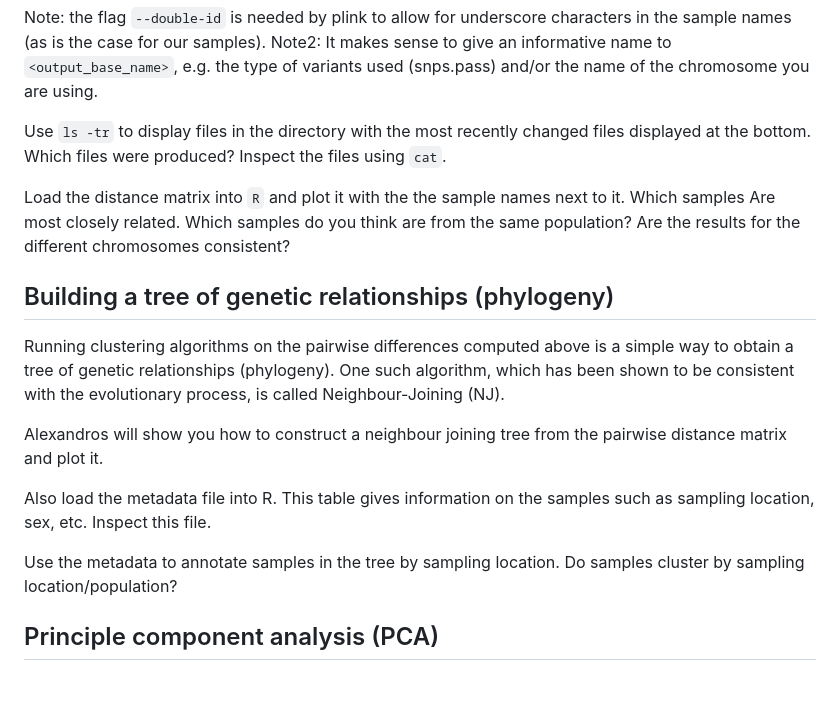
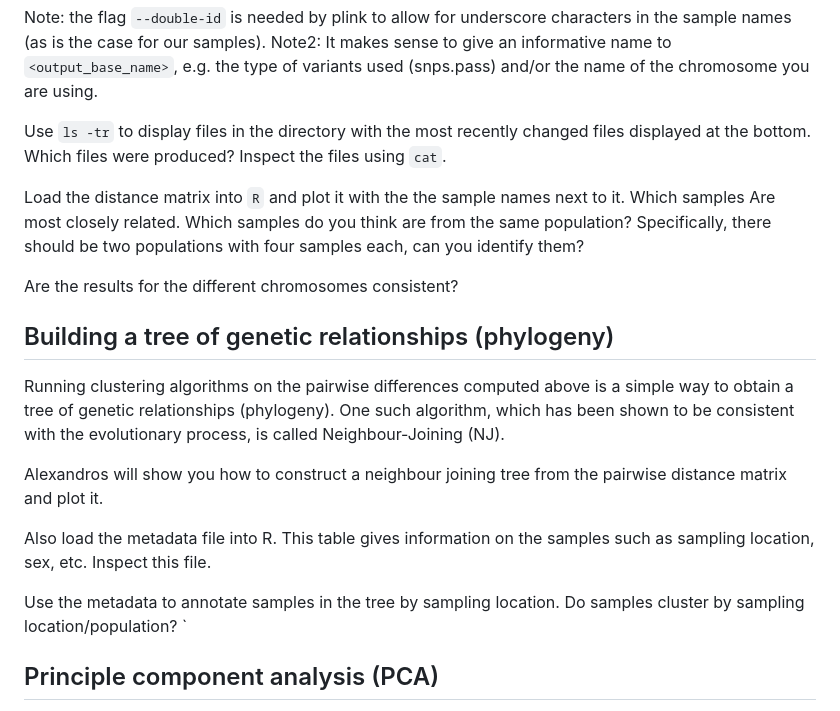
Before and after one commit to feilchenfeldt/Evolutionary_Genomics_Tutorial, a Markdown page: PopulationGenomics.md, the part around one of its changes. Rendered like a GitHub page; blank space fills up the shorter version.

```diff
--- a/PopulationGenomics.md
+++ b/PopulationGenomics.md
@@ -38,7 +38,9 @@ Note: the flag `--double-id` is needed by plink to allow for underscore characte
 
 Use `ls -tr` to display files in the directory with the most recently changed files displayed at the bottom. Which files were produced? Inspect the files using `cat`.
 
-Load the distance matrix into `R` and plot it with the the sample names next to it. Which samples Are most closely related. Which samples do you think are from the same population? Are the results for the different chromosomes consistent?
+Load the distance matrix into `R` and plot it with the the sample names next to it. Which samples Are most closely related. Which samples do you think are from the same population? Specifically, there should be two populations with four samples each, can you identify them?
+
+Are the results for the different chromosomes consistent?
 
 ## Building a tree of genetic relationships (phylogeny)
 
@@ -49,7 +51,7 @@ Alexandros will show you how to construct a neighbour joining tree from the pair
 Also load the metadata file into R. This table gives information on the samples such as sampling location, sex, etc. Inspect this file.
 
 Use the metadata to annotate samples in the tree by sampling location. Do samples cluster by sampling location/population?
-
+`
 ## Principle component analysis (PCA)
 
 Principal component analysis (PCA) is a useful tool to identify sample relationships/populations. Genetic variation between samples is projected in lower dimensional space. Admixed populations can appear as "smear" between parent populations.
```
Also changed, not shown: other parts of PopulationGenomics.md (+30 -0 lines).
